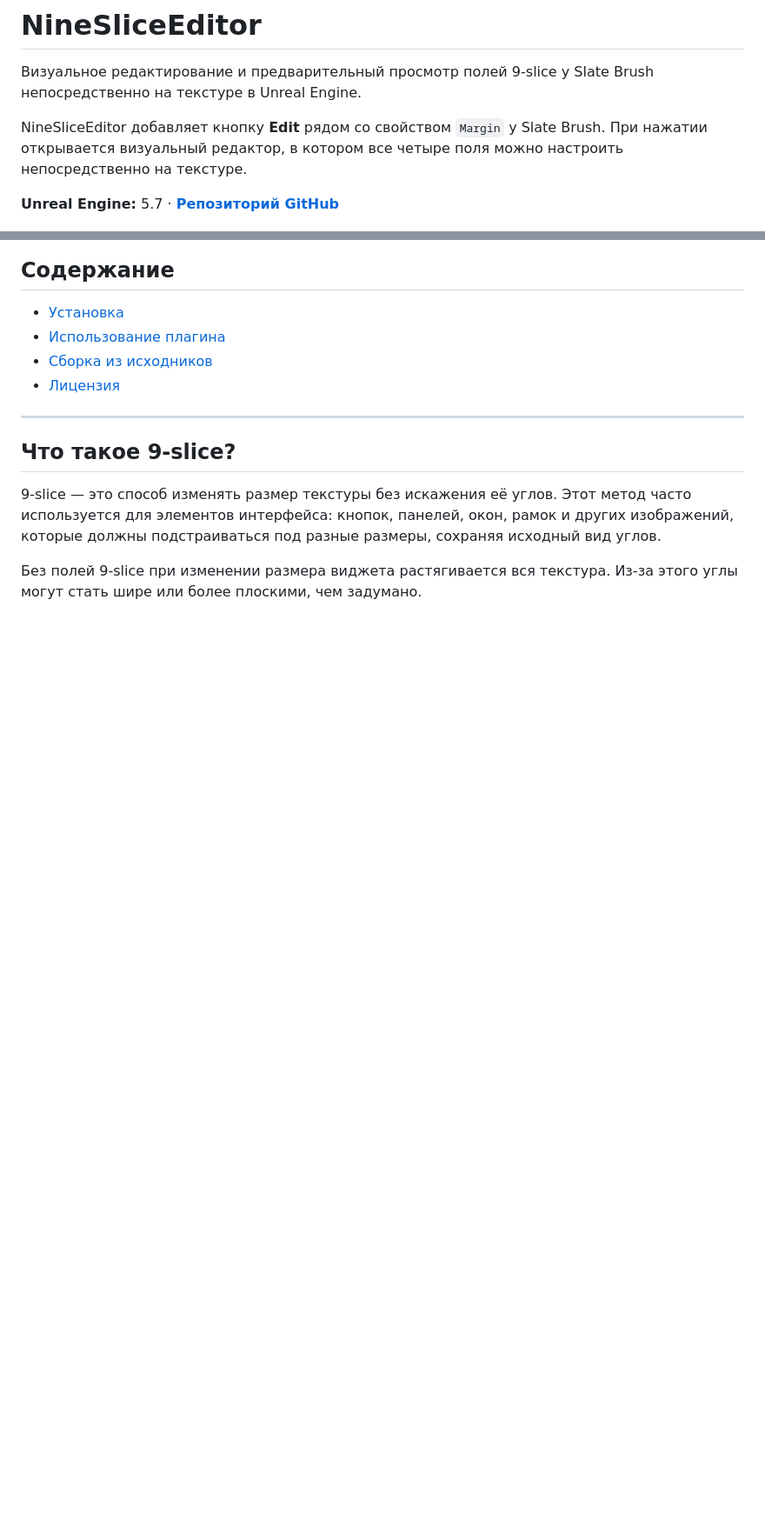
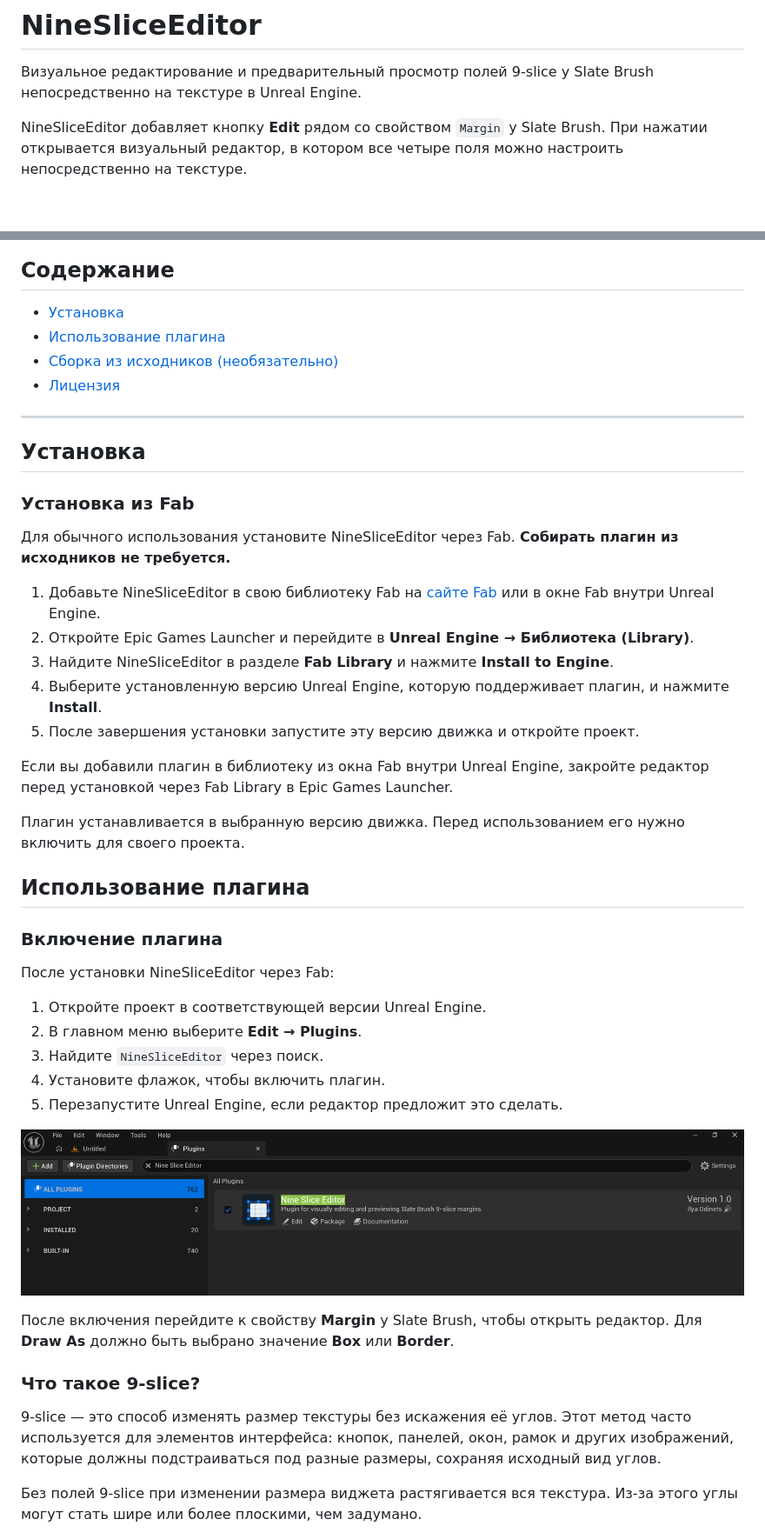
Before and after one commit to DontFWithTheJ/NineSliceEditor, a Markdown page: README.ru.md, 2 parts joined by grey strips. Shown at 87% size. Drawn GitHub-style; blank space fills up the shorter version.

Commit message:
docs: improve Russian install and usage flow

```diff
--- a/README.ru.md
+++ b/README.ru.md
@@ -3,8 +3,6 @@
 Визуальное редактирование и предварительный просмотр полей 9-slice у Slate Brush непосредственно на текстуре в Unreal Engine.
 
 NineSliceEditor добавляет кнопку **Edit** рядом со свойством `Margin` у Slate Brush. При нажатии открывается визуальный редактор, в котором все четыре поля можно настроить непосредственно на текстуре.
-
-**Unreal Engine:** 5.7 · [**Репозиторий GitHub**](https://github.com/DontFWithTheJ/NineSliceEditor)
 
 ![Интерфейс NineSliceEditor](images/editor_interface.png)
 
@@ -12,12 +10,44 @@ NineSliceEditor добавляет кнопку **Edit** рядом со сво
 
 - [Установка](#установка)
 - [Использование плагина](#использование-плагина)
-- [Сборка из исходников](#сборка-из-исходников)
+- [Сборка из исходников (необязательно)](#сборка-из-исходников-необязательно)
 - [Лицензия](#лицензия)
 
 ---
 
-## Что такое 9-slice?
+## Установка
+
+### Установка из Fab
+
+Для обычного использования установите NineSliceEditor через Fab. **Собирать плагин из исходников не требуется.**
+
+1. Добавьте NineSliceEditor в свою библиотеку Fab на [сайте Fab](https://www.fab.com/) или в окне Fab внутри Unreal Engine.
+2. Откройте Epic Games Launcher и перейдите в **Unreal Engine → Библиотека (Library)**.
+3. Найдите NineSliceEditor в разделе **Fab Library** и нажмите **Install to Engine**.
+4. Выберите установленную версию Unreal Engine, которую поддерживает плагин, и нажмите **Install**.
+5. После завершения установки запустите эту версию движка и откройте проект.
+
+Если вы добавили плагин в библиотеку из окна Fab внутри Unreal Engine, закройте редактор перед установкой через Fab Library в Epic Games Launcher.
+
+Плагин устанавливается в выбранную версию движка. Перед использованием его нужно включить для своего проекта.
+
+## Использование плагина
+
+### Включение плагина
+
+После установки NineSliceEditor через Fab:
+
+1. Откройте проект в соответствующей версии Unreal Engine.
+2. В главном меню выберите **Edit → Plugins**.
+3. Найдите `NineSliceEditor` через поиск.
+4. Установите флажок, чтобы включить плагин.
+5. Перезапустите Unreal Engine, если редактор предложит это сделать.
+
+![NineSliceEditor включён в окне Plugins](images/plugin_enabled.png)
+
+После включения перейдите к свойству **Margin** у Slate Brush, чтобы открыть редактор. Для **Draw As** должно быть выбрано значение **Box** или **Border**.
+
+### Что такое 9-slice?
 
 9-slice — это способ изменять размер текстуры без искажения её углов. Этот метод часто используется для элементов интерфейса: кнопок, панелей, окон, рамок и других изображений, которые должны подстраиваться под разные размеры, сохраняя исходный вид углов.
 
```
Also changed, not shown: other parts of README.ru.md (+4 -74 lines).
